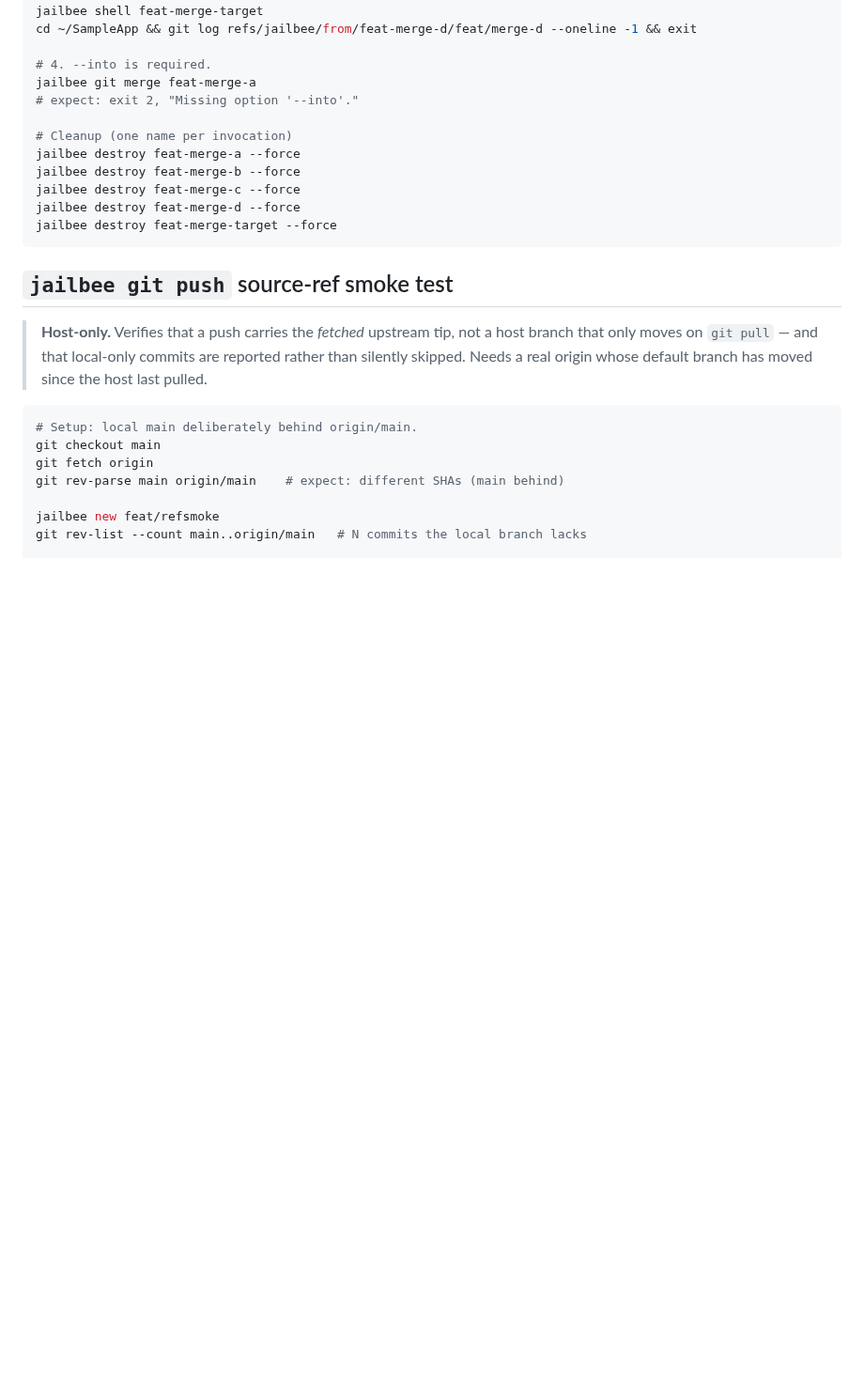
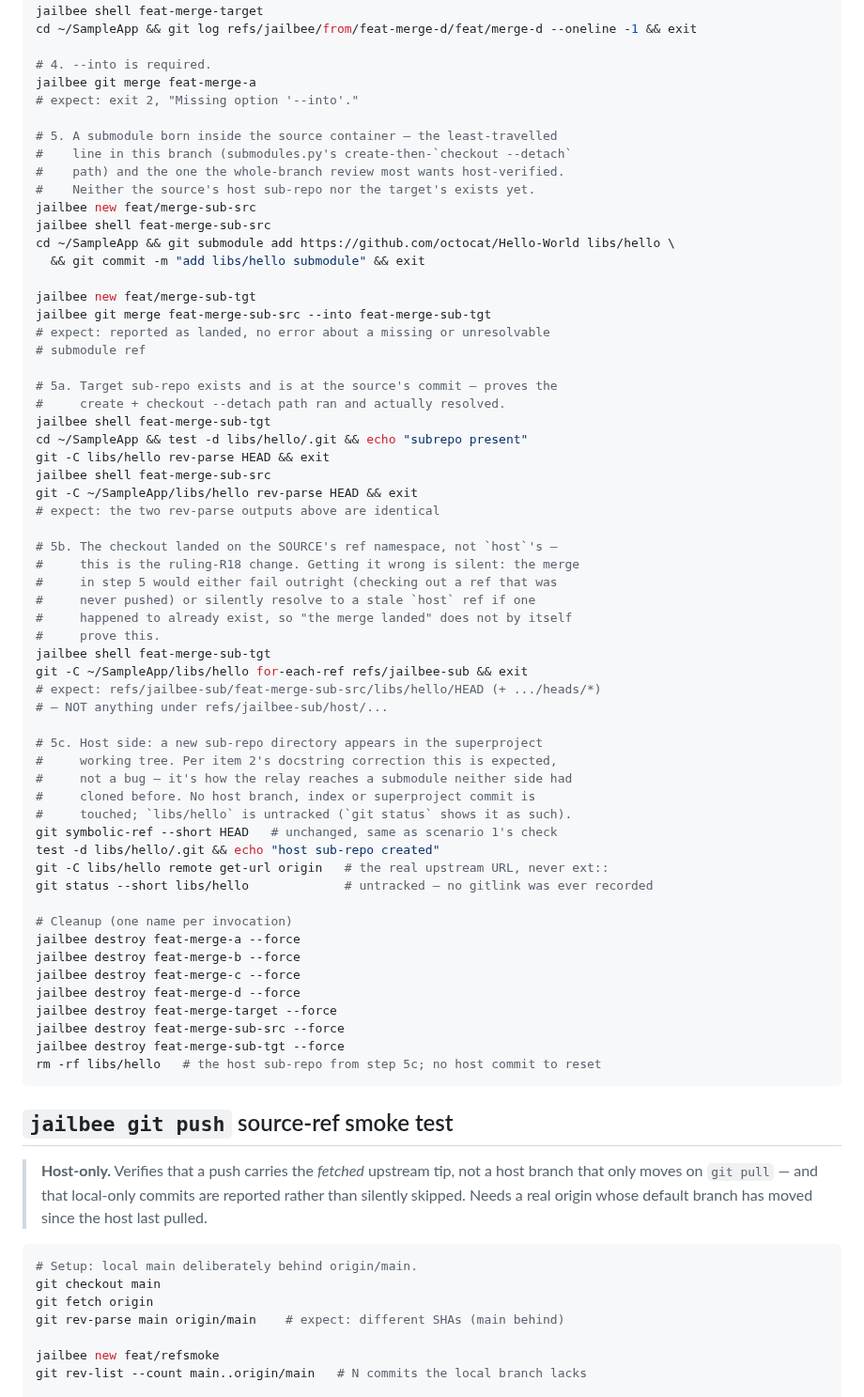
Before and after one commit to VRTFinland/jailbee, a Markdown page: docs/manual-testing.md, the part around the change. Shown at 94% size. Drawn GitHub-style; blank space fills up the shorter version.

Commit message:
docs(manual-testing): add a submodule-born-in-container merge scenario
The whole-branch review ranked submodules.py's create-then-`checkout
--detach` path (the one line whose ref namespace changed under ruling
R18) as the branch's single highest-priority target for host
verification, and no mocked test can exercise it: it depends on a real
Incus daemon and a real git receive-pack round trip. Until now the §C
smoke test never exercised it either — its four scenarios only ever
touch plain files, so a maintainer running the recipe and seeing it
pass would have no idea the riskiest line was never touched.

Add scenario 5: a submodule added inside a source container (host and
target have never seen it), merged into a target container that has
never seen it either. Verifies the two things only a real daemon can
show: the target's sub-repo exists and is at the source's commit (the
create+checkout path resolved), and the checkout landed on the
SOURCE's ref namespace rather than `host`'s (the R18 change) — getting
that wrong is silent, since a merge that "landed" doesn't by itself
prove the namespace was right. Also verifies what item 2's docstring
correction predicts on the host side: a new sub-repo directory appears
in the superproject working tree, untracked, with no host branch,
index or commit touched.

Claude-Session: https://claude.ai/code/session_01P3dmZjoDUDLP9jdDJxXY16

````diff
--- a/docs/manual-testing.md
+++ b/docs/manual-testing.md
@@ -719,12 +719,59 @@ cd ~/SampleApp && git log refs/jailbee/from/feat-merge-d/feat/merge-d --oneline
 jailbee git merge feat-merge-a
 # expect: exit 2, "Missing option '--into'."
 
+# 5. A submodule born inside the source container — the least-travelled
+#    line in this branch (submodules.py's create-then-`checkout --detach`
+#    path) and the one the whole-branch review most wants host-verified.
+#    Neither the source's host sub-repo nor the target's exists yet.
+jailbee new feat/merge-sub-src
+jailbee shell feat-merge-sub-src
+cd ~/SampleApp && git submodule add https://github.com/octocat/Hello-World libs/hello \
+  && git commit -m "add libs/hello submodule" && exit
+
+jailbee new feat/merge-sub-tgt
+jailbee git merge feat-merge-sub-src --into feat-merge-sub-tgt
+# expect: reported as landed, no error about a missing or unresolvable
+# submodule ref
+
+# 5a. Target sub-repo exists and is at the source's commit — proves the
+#     create + checkout --detach path ran and actually resolved.
+jailbee shell feat-merge-sub-tgt
+cd ~/SampleApp && test -d libs/hello/.git && echo "subrepo present"
+git -C libs/hello rev-parse HEAD && exit
+jailbee shell feat-merge-sub-src
+git -C ~/SampleApp/libs/hello rev-parse HEAD && exit
+# expect: the two rev-parse outputs above are identical
+
+# 5b. The checkout landed on the SOURCE's ref namespace, not `host`'s —
+#     this is the ruling-R18 change. Getting it wrong is silent: the merge
+#     in step 5 would either fail outright (checking out a ref that was
+#     never pushed) or silently resolve to a stale `host` ref if one
+#     happened to already exist, so "the merge landed" does not by itself
+#     prove this.
+jailbee shell feat-merge-sub-tgt
+git -C ~/SampleApp/libs/hello for-each-ref refs/jailbee-sub && exit
+# expect: refs/jailbee-sub/feat-merge-sub-src/libs/hello/HEAD (+ .../heads/*)
+# — NOT anything under refs/jailbee-sub/host/...
+
+# 5c. Host side: a new sub-repo directory appears in the superproject
+#     working tree. Per item 2's docstring correction this is expected,
+#     not a bug — it's how the relay reaches a submodule neither side had
+#     cloned before. No host branch, index or superproject commit is
+#     touched; `libs/hello` is untracked (`git status` shows it as such).
+git symbolic-ref --short HEAD   # unchanged, same as scenario 1's check
+test -d libs/hello/.git && echo "host sub-repo created"
+git -C libs/hello remote get-url origin   # the real upstream URL, never ext::
+git status --short libs/hello             # untracked — no gitlink was ever recorded
+
 # Cleanup (one name per invocation)
 jailbee destroy feat-merge-a --force
 jailbee destroy feat-merge-b --force
 jailbee destroy feat-merge-c --force
 jailbee destroy feat-merge-d --force
 jailbee destroy feat-merge-target --force
+jailbee destroy feat-merge-sub-src --force
+jailbee destroy feat-merge-sub-tgt --force
+rm -rf libs/hello   # the host sub-repo from step 5c; no host commit to reset
 ```
 
 ## `jailbee git push` source-ref smoke test
````
